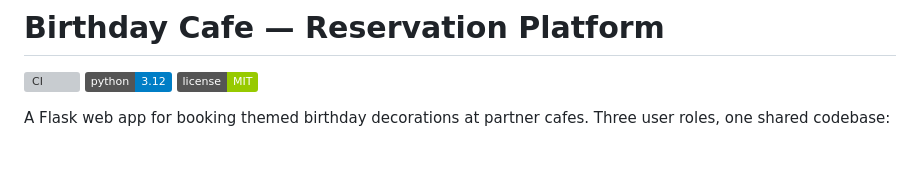
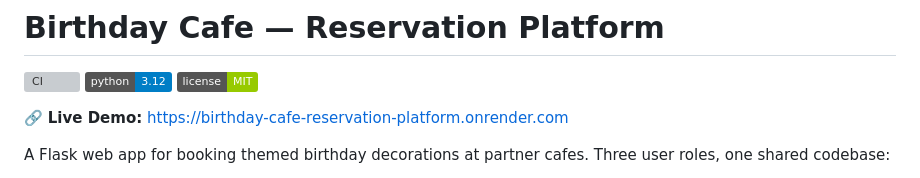
Before and after one commit to RakeshR003/Birthday-Cafe-Reservation-Platform, a Markdown page: README.md, the part around the change. GitHub-like rendering; badges without logos; blank space fills up the shorter version; grey boxes are pictures that could not be loaded.

```diff
--- a/README.md
+++ b/README.md
@@ -3,6 +3,8 @@
 ![CI](https://github.com/RakeshR003/Birthday-Cafe-Reservation-Platform/actions/workflows/ci.yml/badge.svg)
 ![Python](https://img.shields.io/badge/python-3.12-blue)
 ![License: MIT](https://img.shields.io/badge/license-MIT-green)
+
+🔗 **Live Demo:** https://birthday-cafe-reservation-platform.onrender.com
 
 A Flask web app for booking themed birthday decorations at partner cafes.
 Three user roles, one shared codebase:
```
